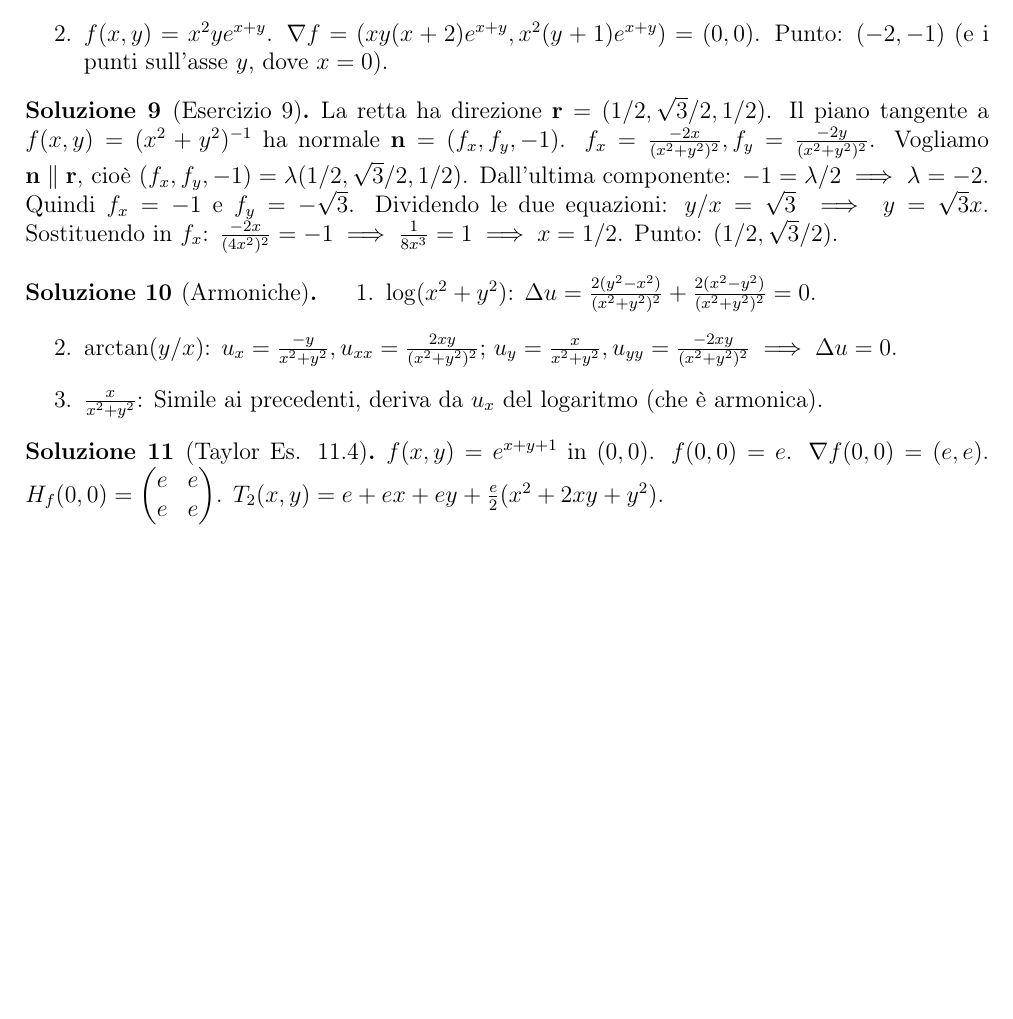
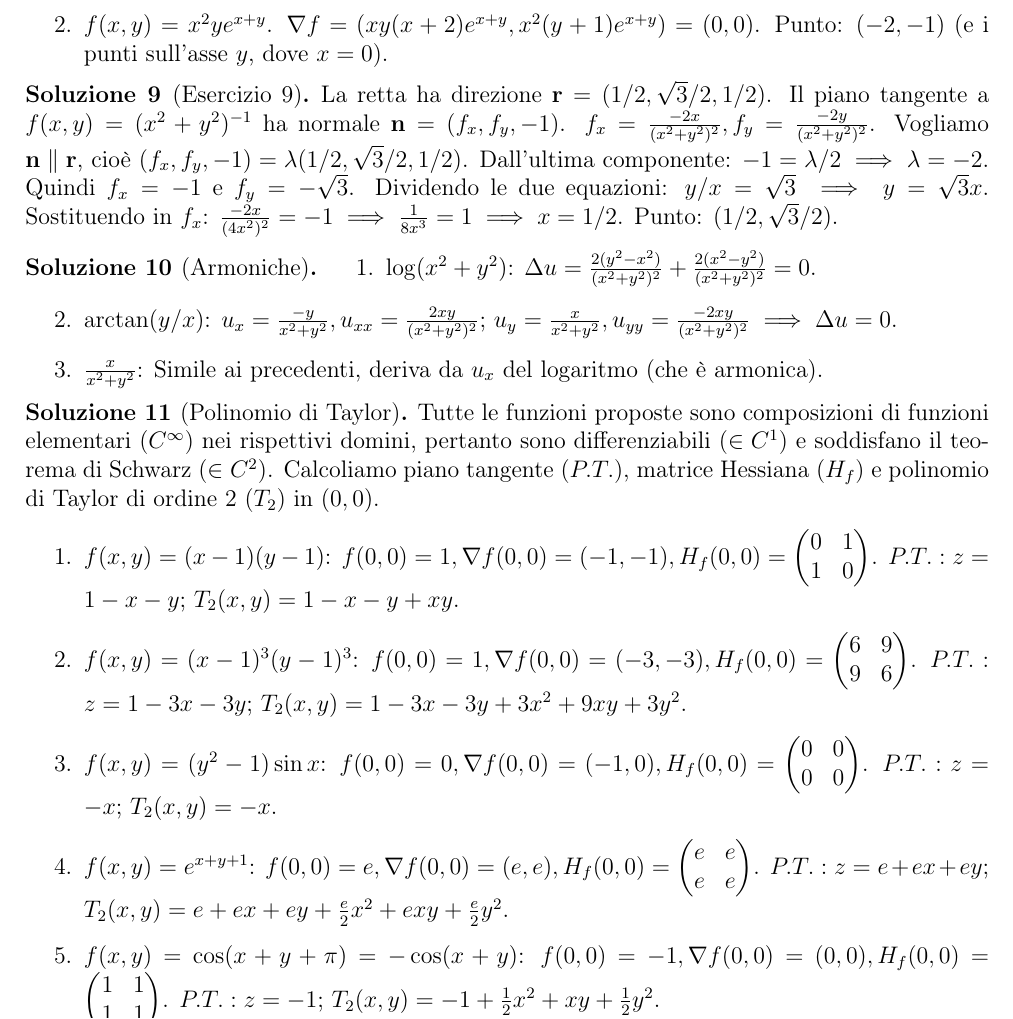
Before and after one commit to MaxGhi8/tutorato_complementi_mate_chimica, a LaTeX document (analisi/SoluzioniTutorato2/SoluzioniTutorato2.tex): part of page 2 of 2, cut so that both start at the same text, the shorter picture padded with empty space. Compiled offline with pdfLaTeX.

Commit message:
add last exercise in tutorato 2

```diff
--- a/analisi/SoluzioniTutorato2/SoluzioniTutorato2.tex
+++ b/analisi/SoluzioniTutorato2/SoluzioniTutorato2.tex
@@ -104,10 +104,31 @@
     \end{enumerate}
 \end{sol}
 
-\begin{sol}[Taylor Es. 11.4]
-    $f(x,y) = e^{x+y+1}$ in $(0,0)$. $f(0,0)=e$.
-    $\nabla f(0,0) = (e, e)$. $H_f(0,0) = \begin{pmatrix} e & e \\ e & e \end{pmatrix}$.
-    $T_2(x,y) = e + ex + ey + \frac{e}{2}(x^2 + 2xy + y^2)$.
+\begin{sol}[Polinomio di Taylor]
+    Tutte le funzioni proposte sono composizioni di funzioni elementari ($C^\infty$) nei rispettivi domini, pertanto sono differenziabili ($\in C^1$) e soddisfano il teorema di Schwarz ($\in C^2$).
+    Calcoliamo piano tangente ($P.T.$), matrice Hessiana ($H_f$) e polinomio di Taylor di ordine 2 ($T_2$) in $(0,0)$.
+
+    \begin{enumerate}
+        \item $f(x,y) = (x-1)(y-1)$:
+              $f(0,0) = 1, \nabla f(0,0) = (-1, -1), H_f(0,0) = \begin{pmatrix} 0 & 1 \\ 1 & 0 \end{pmatrix}$.
+              $P.T.: z = 1-x-y$; $T_2(x,y) = 1-x-y+xy$.
+
+        \item $f(x,y) = (x-1)^3(y-1)^3$:
+              $f(0,0) = 1, \nabla f(0,0) = (-3, -3), H_f(0,0) = \begin{pmatrix} 6 & 9 \\ 9 & 6 \end{pmatrix}$.
+              $P.T.: z = 1-3x-3y$; $T_2(x,y) = 1-3x-3y+3x^2+9xy+3y^2$.
+
+        \item $f(x,y) = (y^2-1) \sin x$:
+              $f(0,0) = 0, \nabla f(0,0) = (-1, 0), H_f(0,0) = \begin{pmatrix} 0 & 0 \\ 0 & 0 \end{pmatrix}$.
+              $P.T.: z = -x$; $T_2(x,y) = -x$.
+
+        \item $f(x,y) = e^{x+y+1}$:
+              $f(0,0) = e, \nabla f(0,0) = (e, e), H_f(0,0) = \begin{pmatrix} e & e \\ e & e \end{pmatrix}$.
+              $P.T.: z = e+ex+ey$; $T_2(x,y) = e+ex+ey+\frac{e}{2}x^2+exy+\frac{e}{2}y^2$.
+
+        \item $f(x,y) = \cos(x+y+\pi) = -\cos(x+y)$:
+              $f(0,0) = -1, \nabla f(0,0) = (0, 0), H_f(0,0) = \begin{pmatrix} 1 & 1 \\ 1 & 1 \end{pmatrix}$.
+              $P.T.: z = -1$; $T_2(x,y) = -1+\frac{1}{2}x^2+xy+\frac{1}{2}y^2$.
+    \end{enumerate}
 \end{sol}
 
 \end{document}
```
Also changed, not shown: analisi/SoluzioniTutorato2/SoluzioniTutorato2.pdf.
